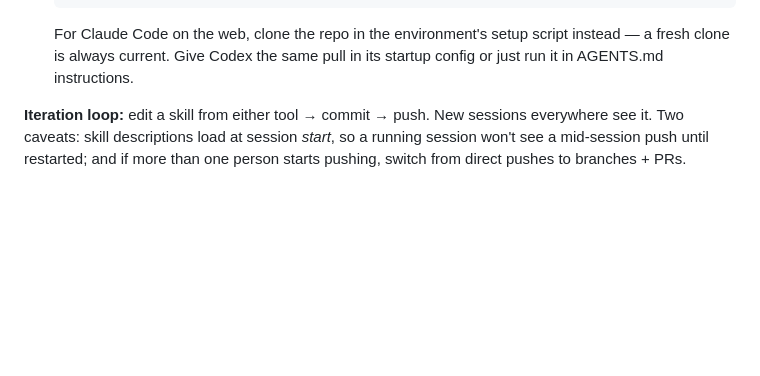
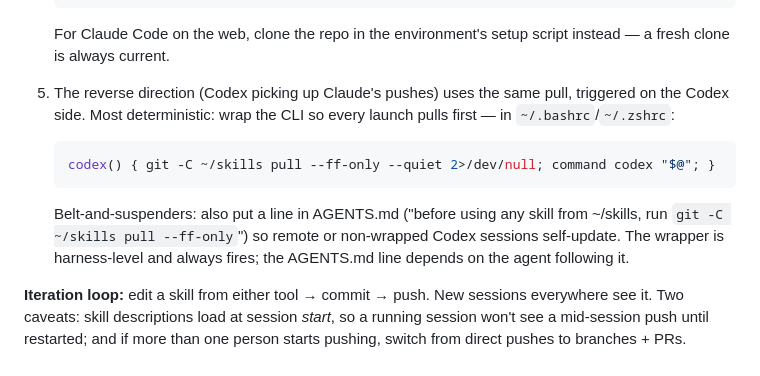
Before and after one commit to currcorr/agent-skills, a Markdown page: README.md, the part around the change. Rendered like a GitHub page; blank space fills up the shorter version.

Commit message:
Document reverse sync: Codex pulls Claude's skill changes via CLI wrapper
https://claude.ai/code/session_01MbXB28T9M2a2bu5xYgcFfY

````diff
--- a/README.md
+++ b/README.md
@@ -73,8 +73,20 @@ every other agent picks up the change at its next session start.
    ```
 
    For Claude Code on the web, clone the repo in the environment's setup
-   script instead — a fresh clone is always current. Give Codex the same
-   pull in its startup config or just run it in AGENTS.md instructions.
+   script instead — a fresh clone is always current.
+
+5. The reverse direction (Codex picking up Claude's pushes) uses the same
+   pull, triggered on the Codex side. Most deterministic: wrap the CLI so
+   every launch pulls first — in `~/.bashrc`/`~/.zshrc`:
+
+   ```bash
+   codex() { git -C ~/skills pull --ff-only --quiet 2>/dev/null; command codex "$@"; }
+   ```
+
+   Belt-and-suspenders: also put a line in AGENTS.md ("before using any
+   skill from ~/skills, run `git -C ~/skills pull --ff-only`") so remote or
+   non-wrapped Codex sessions self-update. The wrapper is harness-level and
+   always fires; the AGENTS.md line depends on the agent following it.
 
 **Iteration loop:** edit a skill from either tool → commit → push. New
 sessions everywhere see it. Two caveats: skill descriptions load at session
````
